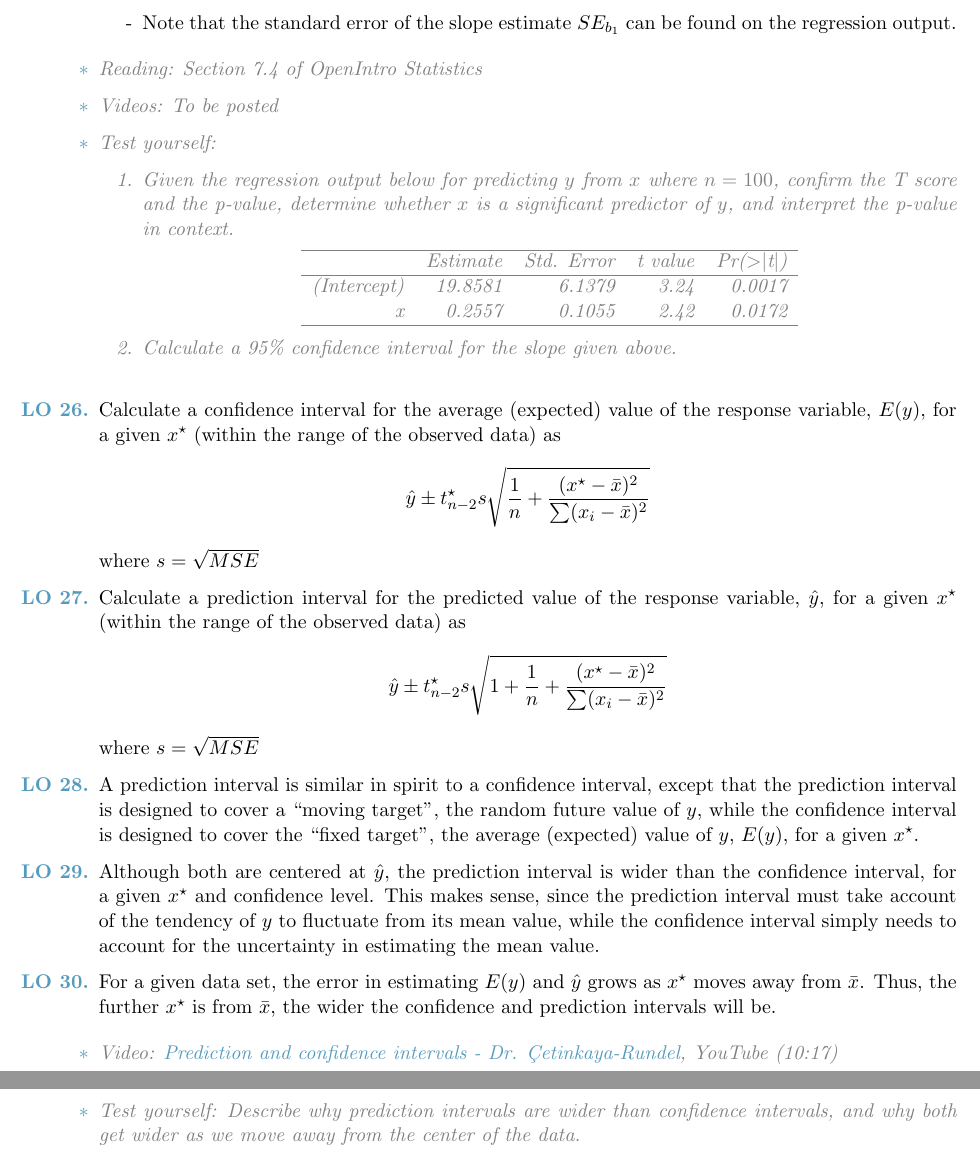
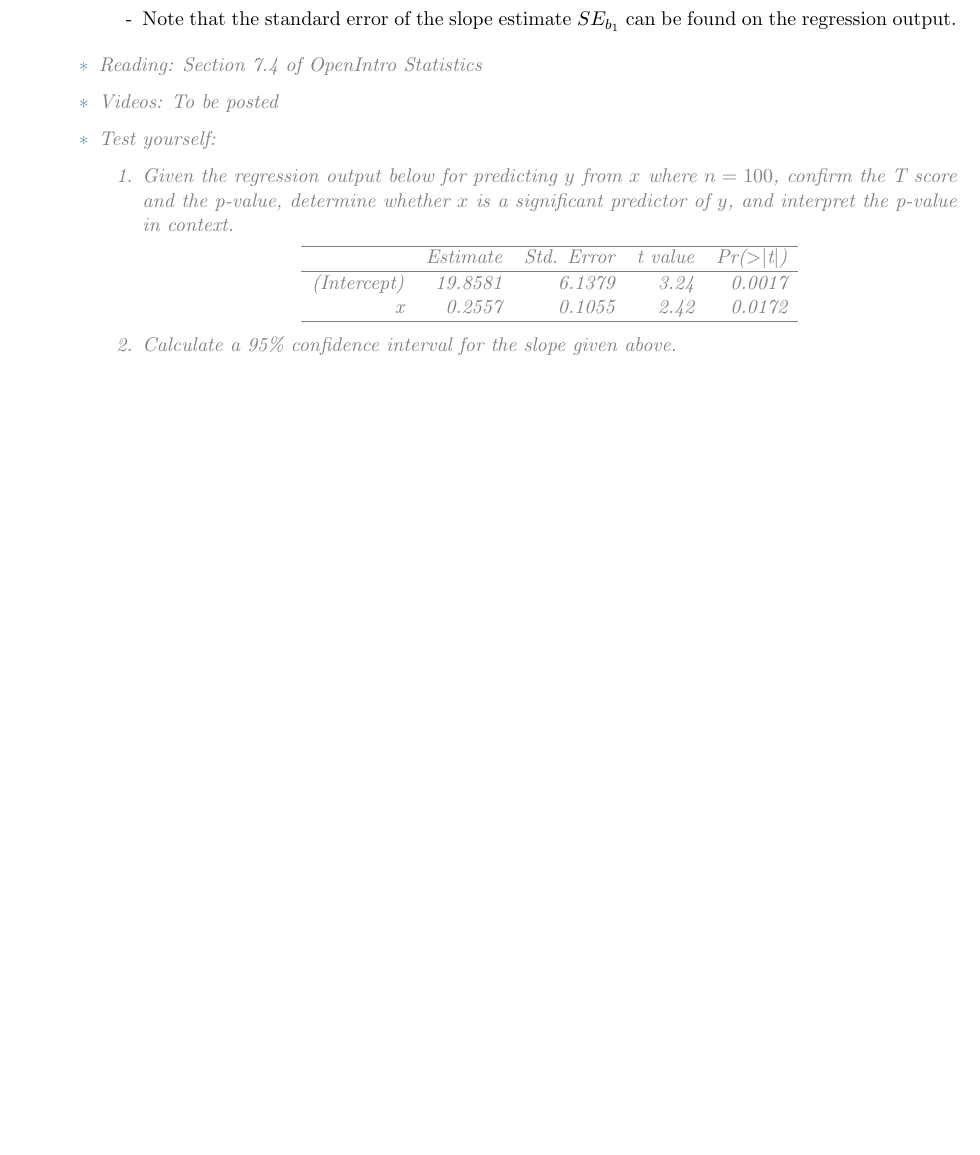
Before and after one commit to OpenIntroStat/openintro-statistics-learn-obj, a LaTeX document (07/07learn_obj.tex): two parts of pages 5 and 6 of 6 before the commit and part of page 5 of 5 after it, the two joined at a grey line, cut so that both start at the same text, the shorter picture padded with empty space. Compiled offline with pdfLaTeX.

Commit message:
remove LOs on confidence+prediction intervals for new predictions -- not covered in textbook

```diff
--- a/07/07learn_obj.tex
+++ b/07/07learn_obj.tex
@@ -281,41 +281,4 @@ where $df = n - 2$ and $t^\star_{df}$ is the critical score associated with the
 \end{itemize}
 }}
 
-
-
-\vspace{0.48cm}
-
-%
-
-\begin{enumerate}[resume]
-\renewcommand\labelenumi{\textcolor{light}{\textbf{LO \theenumi.}}}
-
-\item Calculate a confidence interval for the average (expected) value of the response variable, $E(y)$, for a given $x^\star$ (within the range of the observed data) as
-\[ \hat{y} \pm t^\star_{n - 2} s \sqrt{\frac{1}{n} + \frac{(x^\star - \bar{x})^2}{\sum(x_i - \bar{x})^2} } \]
-where $s = \sqrt{MSE}$
-
-\item Calculate a prediction interval for the predicted value of the response variable, $\hat{y}$, for a given $x^\star$ (within the range of the observed data) as
-\[ \hat{y} \pm t^\star_{n - 2} s \sqrt{1 + \frac{1}{n} + \frac{(x^\star - \bar{x})^2}{\sum(x_i - \bar{x})^2} } \]
-where $s = \sqrt{MSE}$
-
-\item A prediction interval is similar in spirit to a confidence interval, except that the prediction interval is designed to cover a ``moving target", the random future value of $y$, while the confidence interval is designed to cover the ``fixed target", the average (expected) value of $y$, $E(y)$, for a given $x^\star$.
-
-\item Although both are centered at $\hat{y}$, the prediction interval is wider than the confidence interval, for a given $x^\star$ and confidence level. This makes sense, since the prediction interval must take account of the tendency of $y$ to fluctuate from its mean value, while the confidence interval simply needs to account for the uncertainty in estimating the mean value.
-
-\item For a given data set, the error in estimating $E(y)$ and $\hat{y}$ grows as $x^\star$ moves away from $\bar{x}$. Thus, the further $x^\star$ is from $\bar{x}$, the wider the confidence and prediction intervals will be.
-
-\end{enumerate}
-
-\gray{
-{\it
-\vspace{-0.55cm}
-\begin{itemize}
-\renewcommand{\labelitemi}{{\textcolor{dark}{$\ast$}}}
-\item Video: \href{http://youtu.be/qVCQi0KPR0s}{Prediction and confidence intervals - Dr. \c{C}etinkaya-Rundel}, YouTube (10:17)
-\item Test yourself: Describe why prediction intervals are wider than confidence intervals, and why both get wider as we move away from the center of the data.
-\end{itemize}
-}}
-
-
-
 \end{document}
```
Also changed, not shown: 07/07learn_obj.pdf, 3 other files.
